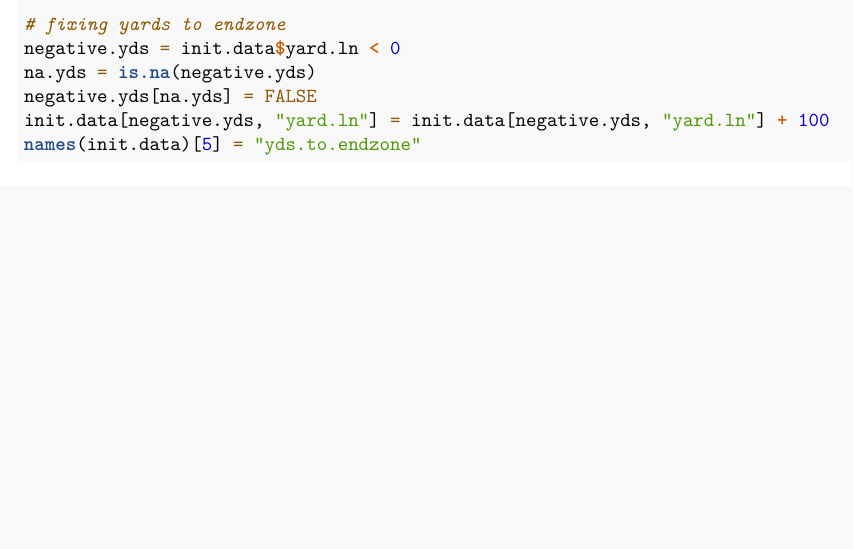
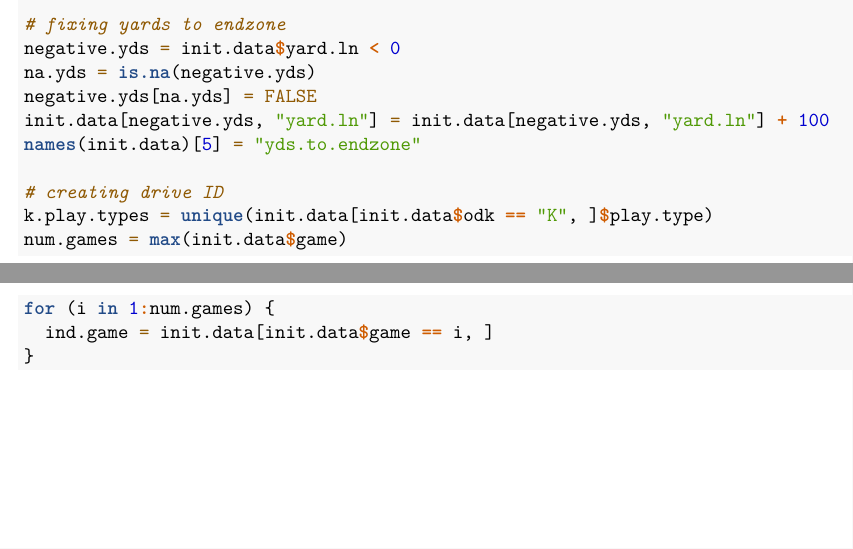
Before and after one commit to marionhaney/36-493-football, an R Markdown document (Data Cleaning.Rmd): part of the page before the commit and two parts of pages 1 and 2 of 2 after it, the two joined at a grey line, cut so that both start at the same text, the shorter picture padded with empty space. Rendered offline with R 4.5, knitr and Pandoc, then LaTeX, with nearby package versions.

Commit message:
Started work on drive ID

````diff
--- a/Data Cleaning.Rmd
+++ b/Data Cleaning.Rmd
@@ -44,4 +44,11 @@ na.yds = is.na(negative.yds)
 negative.yds[na.yds] = FALSE
 init.data[negative.yds, "yard.ln"] = init.data[negative.yds, "yard.ln"] + 100
 names(init.data)[5] = "yds.to.endzone"
+
+# creating drive ID
+k.play.types = unique(init.data[init.data$odk == "K", ]$play.type)
+num.games = max(init.data$game)
+for (i in 1:num.games) {
+  ind.game = init.data[init.data$game == i, ]
+}
 ```
````
